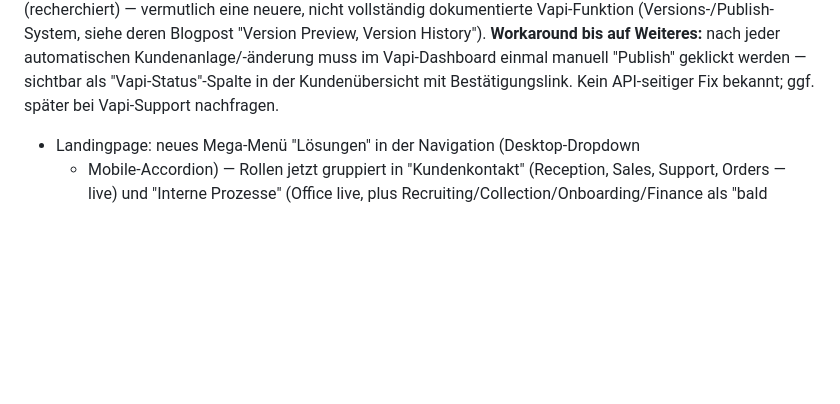
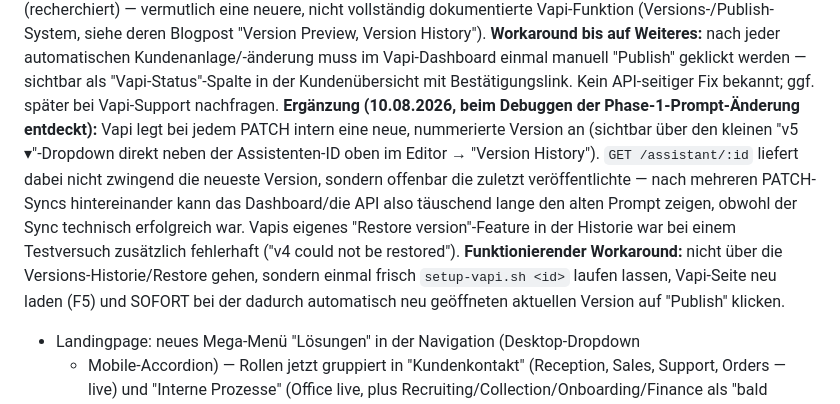
Before and after one commit to stanescualex2001-ctrl/Ki-works, a Markdown page: CLAUDE.md, the part around the change. GitHub-like rendering; blank space fills up the shorter version.

Commit message:
CLAUDE.md: Vapi-Versionierungs-Quirk dokumentieren, Phase-1-Prompt bei Venezia live bestätigt

```diff
--- a/CLAUDE.md
+++ b/CLAUDE.md
@@ -221,6 +221,20 @@ bis auf Weiteres:** nach jeder automatischen Kundenanlage/-änderung muss
 im Vapi-Dashboard einmal manuell "Publish" geklickt werden — sichtbar als
 "Vapi-Status"-Spalte in der Kundenübersicht mit Bestätigungslink. Kein
 API-seitiger Fix bekannt; ggf. später bei Vapi-Support nachfragen.
+**Ergänzung (10.08.2026, beim Debuggen der Phase-1-Prompt-Änderung
+entdeckt):** Vapi legt bei jedem PATCH intern eine neue, nummerierte
+Version an (sichtbar über den kleinen "v5 ▾"-Dropdown direkt neben der
+Assistenten-ID oben im Editor → "Version History"). `GET
+/assistant/:id` liefert dabei nicht zwingend die neueste Version, sondern
+offenbar die zuletzt veröffentlichte — nach mehreren PATCH-Syncs
+hintereinander kann das Dashboard/die API also täuschend lange den alten
+Prompt zeigen, obwohl der Sync technisch erfolgreich war. Vapis eigenes
+"Restore version"-Feature in der Historie war bei einem Testversuch
+zusätzlich fehlerhaft ("v4 could not be restored"). **Funktionierender
+Workaround:** nicht über die Versions-Historie/Restore gehen, sondern
+einmal frisch `setup-vapi.sh <id>` laufen lassen, Vapi-Seite neu laden
+(F5) und SOFORT bei der dadurch automatisch neu geöffneten aktuellen
+Version auf "Publish" klicken.
 - Landingpage: neues Mega-Menü "Lösungen" in der Navigation (Desktop-Dropdown
   + Mobile-Accordion) — Rollen jetzt gruppiert in "Kundenkontakt" (Reception,
   Sales, Support, Orders — live) und "Interne Prozesse" (Office live, plus
```
